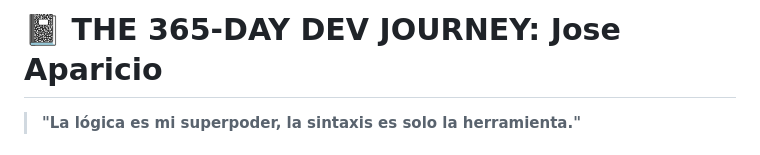
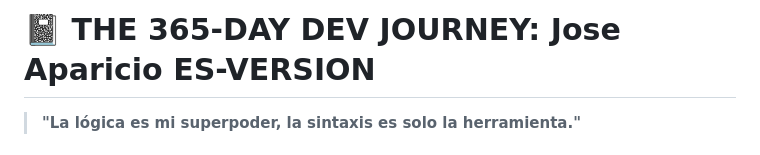
Before and after one commit to anudoranador87/Mi-Camino-Web-365, a Markdown page: mi-camino.web.md, the part around the change. Drawn GitHub-style.

Commit message:
Rename document for Spanish version

```diff
--- a/mi-camino.web.md
+++ b/mi-camino.web.md
@@ -1,4 +1,4 @@
-# 📓 THE 365-DAY DEV JOURNEY: Jose Aparicio
+# 📓 THE 365-DAY DEV JOURNEY: Jose Aparicio ES-VERSION
 > **"La lógica es mi superpoder, la sintaxis es solo la herramienta."**
 
 ## 🚀 MI "UPGRADE" DE CARRERA: DE HOSPITALITY A WEB DEVELOPER
```
